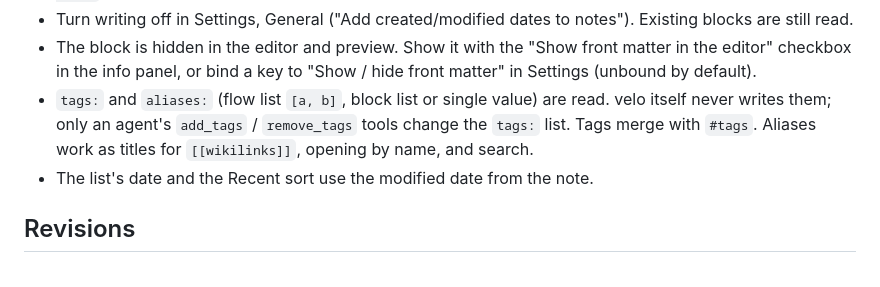
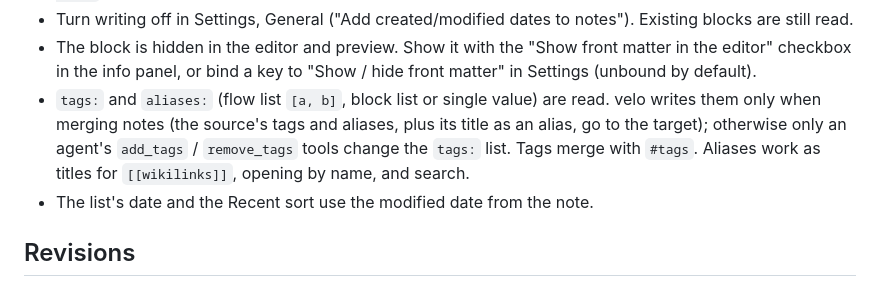
Before and after one commit to cef62/velo, a Markdown page: README.md, the part around the change. Drawn GitHub-style.

Commit message:
docs: README says merge writes tags and aliases
Co-Authored-By: Claude Opus 5.5 <noreply@anthropic.com>
Claude-Session: https://claude.ai/code/session_012ZCdCJ2kjQqkm5WZRUsCxE

```diff
--- a/README.md
+++ b/README.md
@@ -96,7 +96,7 @@ modified: 2026-10-27T10:02:41+01:00
 - Everything else in the block (other keys, comments, order) is left byte for byte. velo never overwrites an existing `created:` line, and edits only the first `modified:` line. Other date formats (`2026-10-27`, `2026-10-27 09:14`, quoted) are read; an unreadable value falls back to the file date, shown with a "from file" hint.
 - Turn writing off in Settings, General ("Add created/modified dates to notes"). Existing blocks are still read.
 - The block is hidden in the editor and preview. Show it with the "Show front matter in the editor" checkbox in the info panel, or bind a key to "Show / hide front matter" in Settings (unbound by default).
-- `tags:` and `aliases:` (flow list `[a, b]`, block list or single value) are read. velo itself never writes them; only an agent's `add_tags` / `remove_tags` tools change the `tags:` list. Tags merge with `#tags`. Aliases work as titles for `[[wikilinks]]`, opening by name, and search.
+- `tags:` and `aliases:` (flow list `[a, b]`, block list or single value) are read. velo writes them only when merging notes (the source's tags and aliases, plus its title as an alias, go to the target); otherwise only an agent's `add_tags` / `remove_tags` tools change the `tags:` list. Tags merge with `#tags`. Aliases work as titles for `[[wikilinks]]`, opening by name, and search.
 - The list's date and the Recent sort use the modified date from the note.
 
 ## Revisions
```
